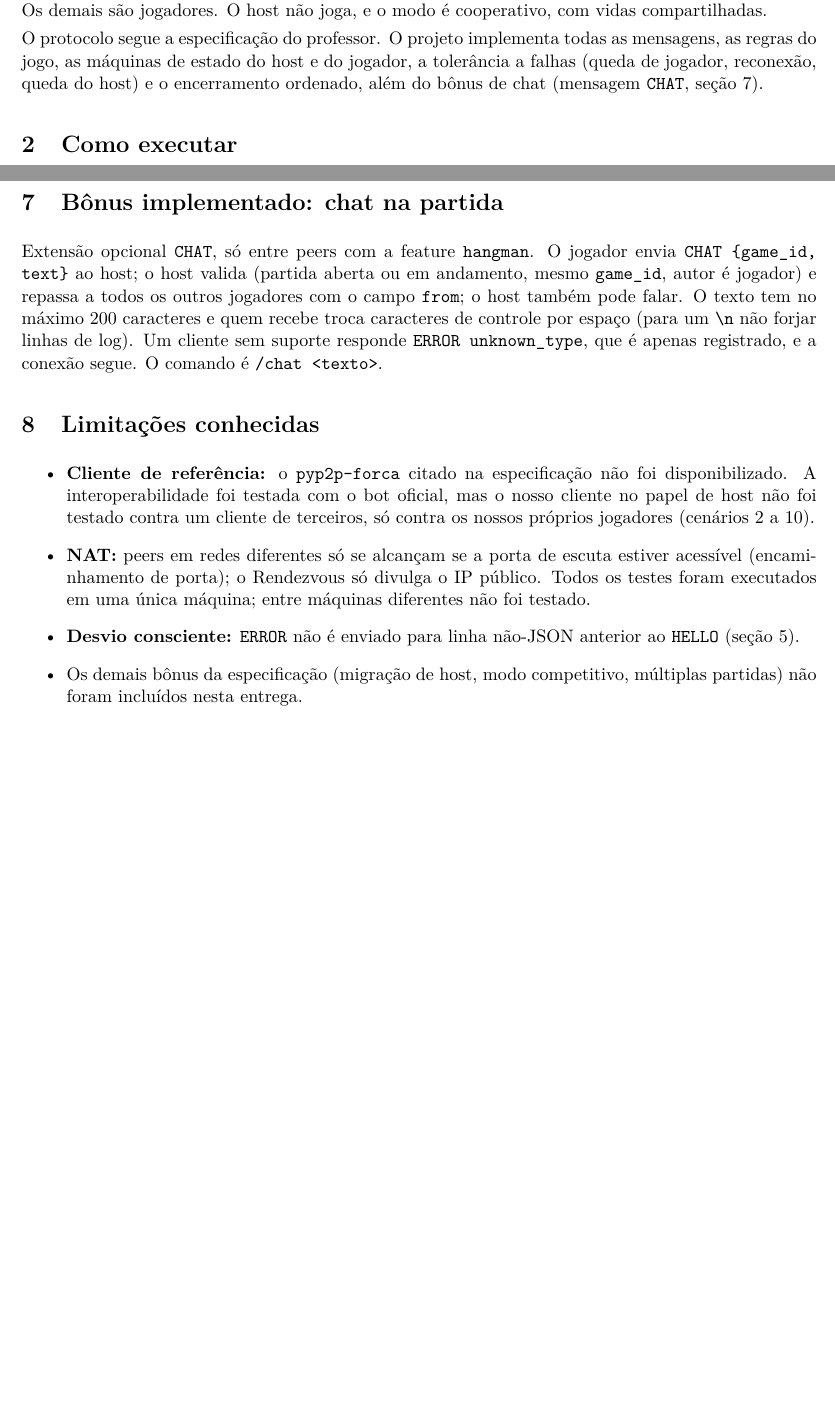
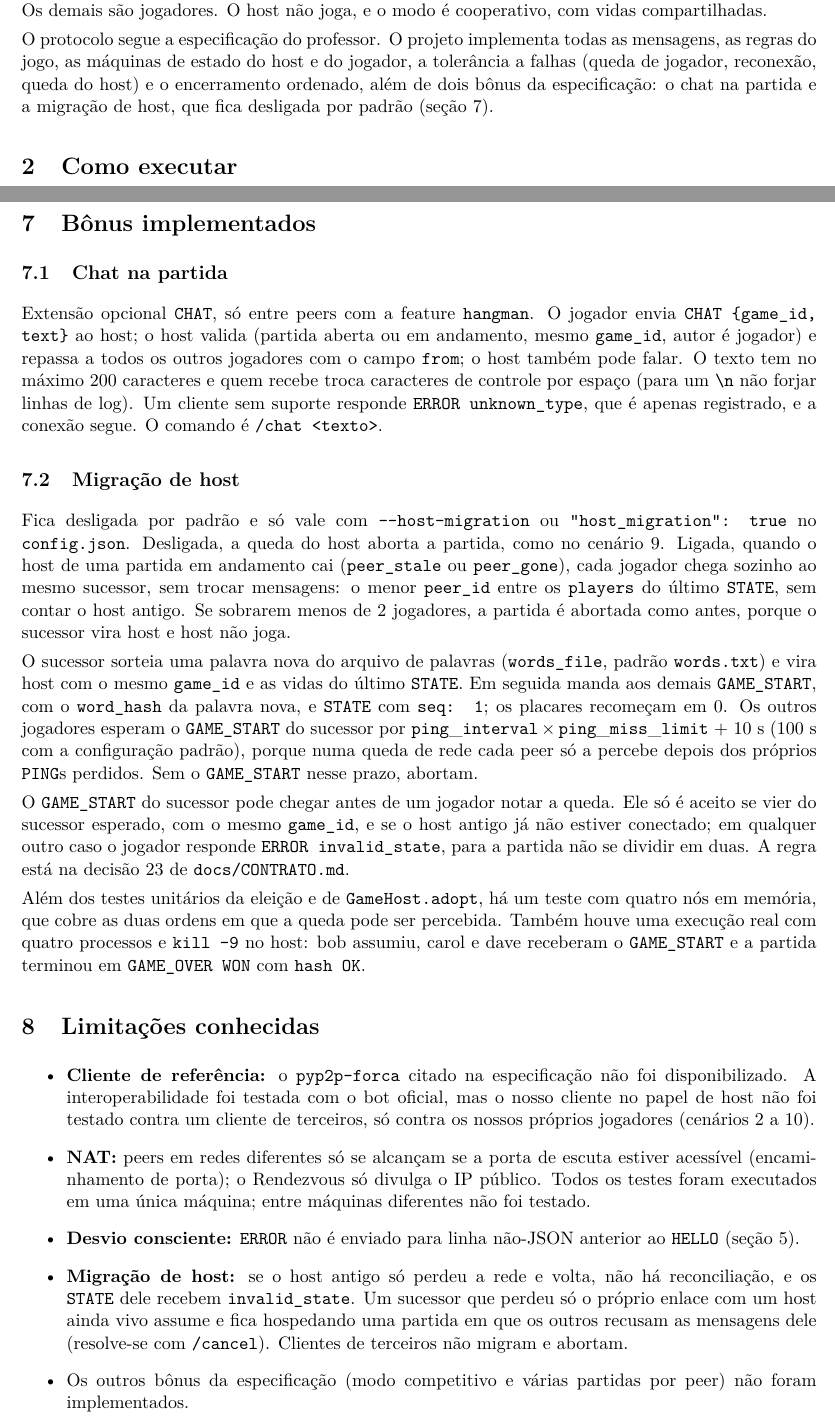
Before and after one commit to Z4SSO/RedesHangman26.2, a LaTeX document (dist/relatorio.tex): two parts of pages 1 and 15 of 15 before the commit and two parts of pages 1 and 15 of 16 after it, joined at a grey line, cut so that both start at the same text, the shorter picture padded with empty space. Compiled offline with pdfLaTeX.

Commit message:
chore(entrega): regera dist/ com a migração (393 testes, 14/14 cenários; zip verificado num diretório novo)

```diff
--- a/dist/relatorio.tex
+++ b/dist/relatorio.tex
@@ -46,7 +46,7 @@ Caio Bonini Sampaio & 251004287 & \textbf{B: Jogo, CLI e integração}: \texttt{
 \section{Visão geral}
 O PyP2P-Forca é um cliente peer-to-peer do Jogo da Forca, escrito em Python. Cada instância (peer) se registra em um servidor Rendezvous central, descobre os outros peers do mesmo \emph{namespace}, abre conexões TCP persistentes com todos eles e joga forca em turnos por essas mesmas conexões. Em cada partida, um peer faz o papel de host: conhece a palavra, valida as jogadas e difunde o estado. Os demais são jogadores. O host não joga, e o modo é cooperativo, com vidas compartilhadas.
 
-O protocolo segue a especificação do professor. O projeto implementa todas as mensagens, as regras do jogo, as máquinas de estado do host e do jogador, a tolerância a falhas (queda de jogador, reconexão, queda do host) e o encerramento ordenado, além do bônus de chat (mensagem \texttt{CHAT}, seção~\ref{sec:chat}).
+O protocolo segue a especificação do professor. O projeto implementa todas as mensagens, as regras do jogo, as máquinas de estado do host e do jogador, a tolerância a falhas (queda de jogador, reconexão, queda do host) e o encerramento ordenado, além de dois bônus da especificação: o chat na partida e a migração de host, que fica desligada por padrão (seção~\ref{sec:bonus}).
 
 \section{Como executar}
 
@@ -605,15 +605,27 @@ Observação sobre o cenário 7: em \texttt{127.0.0.1}, um \texttt{kill -9} faz
 
 \textbf{Cenário 11: interoperabilidade.} O nosso cliente foi testado como jogador contra o bot oficial dos monitores (\texttt{bot@CIC}, Rendezvous público), com \texttt{tools/bot\_check.py}: (a) vitória com 2 jogadores nossos na mesma partida, (b) derrota e (c) jogador inativo: após 3 \emph{timeouts} sem custo de vida o bot enviou \texttt{BYE reason:"idle"}, que respondemos com \texttt{BYE\_OK} do mesmo \texttt{msg\_id}, e uma tentativa de voltar foi recusada com \texttt{JOIN\_ERR game\_running}, como descreve a política do bot. Em todos os casos o \texttt{word\_hash} conferiu (\texttt{hash OK}) e nenhum \texttt{STATE} foi descartado por \texttt{seq} fora de ordem.
 
-\section{Bônus implementado: chat na partida}\label{sec:chat}
+\section{Bônus implementados}\label{sec:bonus}
+
+\subsection{Chat na partida}\label{sec:chat}
 Extensão opcional \texttt{CHAT}, só entre peers com a feature \texttt{hangman}. O jogador envia \texttt{CHAT \{game\_id, text\}} ao host; o host valida (partida aberta ou em andamento, mesmo \texttt{game\_id}, autor é jogador) e repassa a todos os outros jogadores com o campo \texttt{from}; o host também pode falar. O texto tem no máximo 200 caracteres e quem recebe troca caracteres de controle por espaço (para um \texttt{\textbackslash n} não forjar linhas de log). Um cliente sem suporte responde \texttt{ERROR unknown\_type}, que é apenas registrado, e a conexão segue. O comando é \texttt{/chat <texto>}.
+
+\subsection{Migração de host}\label{sec:migracao}
+Fica desligada por padrão e só vale com \texttt{-{}-host-migration} ou \texttt{"host\_migration": true} no \texttt{config.json}. Desligada, a queda do host aborta a partida, como no cenário 9. Ligada, quando o host de uma partida em andamento cai (\texttt{peer\_stale} ou \texttt{peer\_gone}), cada jogador chega sozinho ao mesmo sucessor, sem trocar mensagens: o menor \texttt{peer\_id} entre os \texttt{players} do último \texttt{STATE}, sem contar o host antigo. Se sobrarem menos de 2 jogadores, a partida é abortada como antes, porque o sucessor vira host e host não joga.
+
+O sucessor sorteia uma palavra nova do arquivo de palavras (\texttt{words\_file}, padrão \texttt{words.txt}) e vira host com o mesmo \texttt{game\_id} e as vidas do último \texttt{STATE}. Em seguida manda aos demais \texttt{GAME\_START}, com o \texttt{word\_hash} da palavra nova, e \texttt{STATE} com \texttt{seq: 1}; os placares recomeçam em 0. Os outros jogadores esperam o \texttt{GAME\_START} do sucessor por $\mathtt{ping\_interval} \times \mathtt{ping\_miss\_limit}$ + 10 s (100 s com a configuração padrão), porque numa queda de rede cada peer só a percebe depois dos próprios \texttt{PING}s perdidos. Sem o \texttt{GAME\_START} nesse prazo, abortam.
+
+O \texttt{GAME\_START} do sucessor pode chegar antes de um jogador notar a queda. Ele só é aceito se vier do sucessor esperado, com o mesmo \texttt{game\_id}, e se o host antigo já não estiver conectado; em qualquer outro caso o jogador responde \texttt{ERROR invalid\_state}, para a partida não se dividir em duas. A regra está na decisão 23 de \texttt{docs/CONTRATO.md}.
+
+Além dos testes unitários da eleição e de \texttt{GameHost.adopt}, há um teste com quatro nós em memória, que cobre as duas ordens em que a queda pode ser percebida. Também houve uma execução real com quatro processos e \texttt{kill -9} no host: bob assumiu, carol e dave receberam o \texttt{GAME\_START} e a partida terminou em \texttt{GAME\_OVER WON} com \texttt{hash OK}.
 
 \section{Limitações conhecidas}
 \begin{itemize}
 \item \textbf{Cliente de referência:} o \texttt{pyp2p-forca} citado na especificação não foi disponibilizado. A interoperabilidade foi testada com o bot oficial, mas o nosso cliente no papel de host não foi testado contra um cliente de terceiros, só contra os nossos próprios jogadores (cenários 2 a 10).
 \item \textbf{NAT:} peers em redes diferentes só se alcançam se a porta de escuta estiver acessível (encaminhamento de porta); o Rendezvous só divulga o IP público. Todos os testes foram executados em uma única máquina; entre máquinas diferentes não foi testado.
 \item \textbf{Desvio consciente:} \texttt{ERROR} não é enviado para linha não-JSON anterior ao \texttt{HELLO} (seção~\ref{sec:decisoes}).
-\item Os demais bônus da especificação (migração de host, modo competitivo, múltiplas partidas) não foram incluídos nesta entrega.
+\item \textbf{Migração de host:} se o host antigo só perdeu a rede e volta, não há reconciliação, e os \texttt{STATE} dele recebem \texttt{invalid\_state}. Um sucessor que perdeu só o próprio enlace com um host ainda vivo assume e fica hospedando uma partida em que os outros recusam as mensagens dele (resolve-se com \texttt{/cancel}). Clientes de terceiros não migram e abortam.
+\item Os outros bônus da especificação (modo competitivo e várias partidas por peer) não foram implementados.
 \end{itemize}
 
 \section{Divisão do trabalho e organização}
```
Also changed, not shown: dist/grupo-2-relatorio.pdf, dist/relatorio.tex (10 more changed lines), 2 other files.
